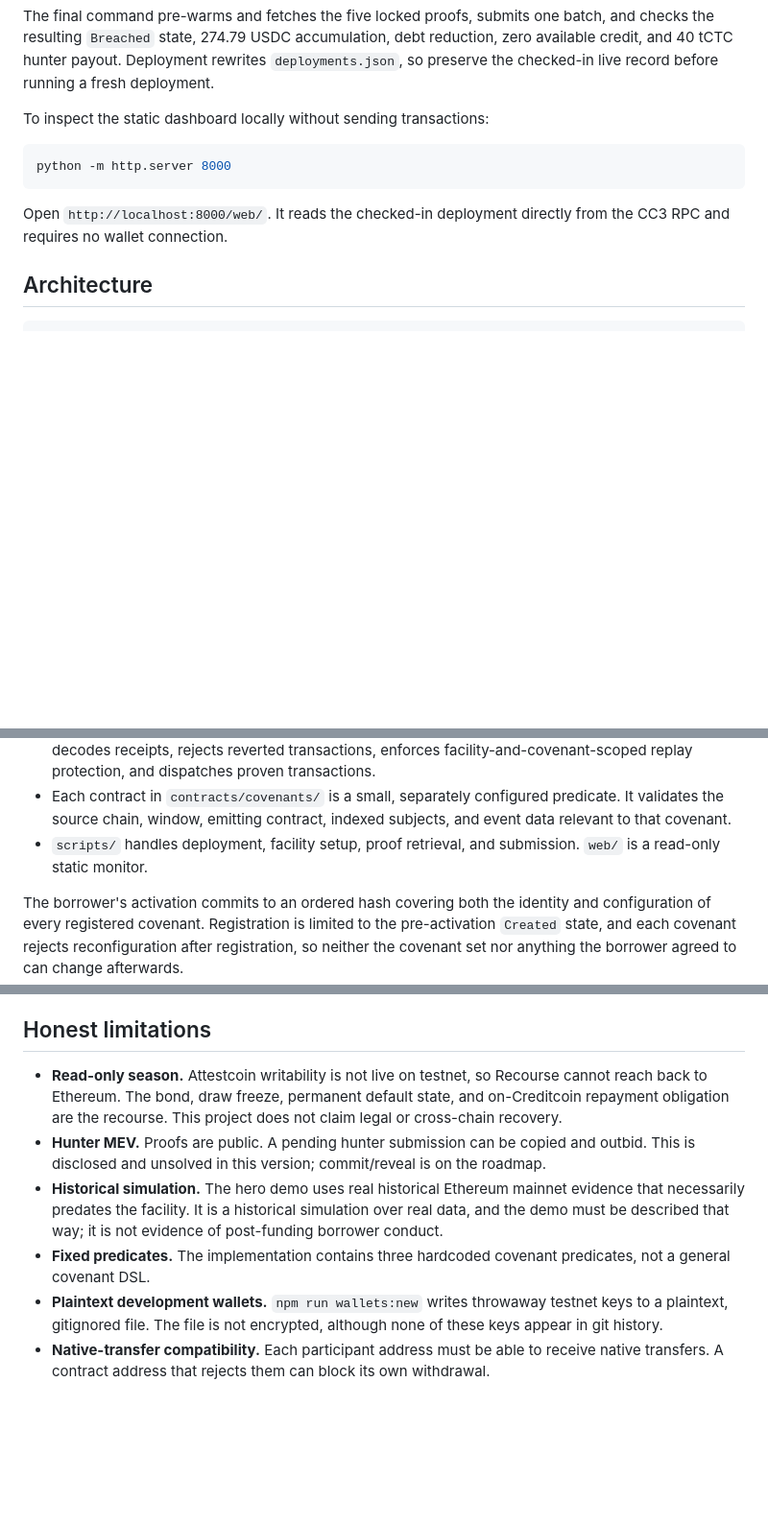
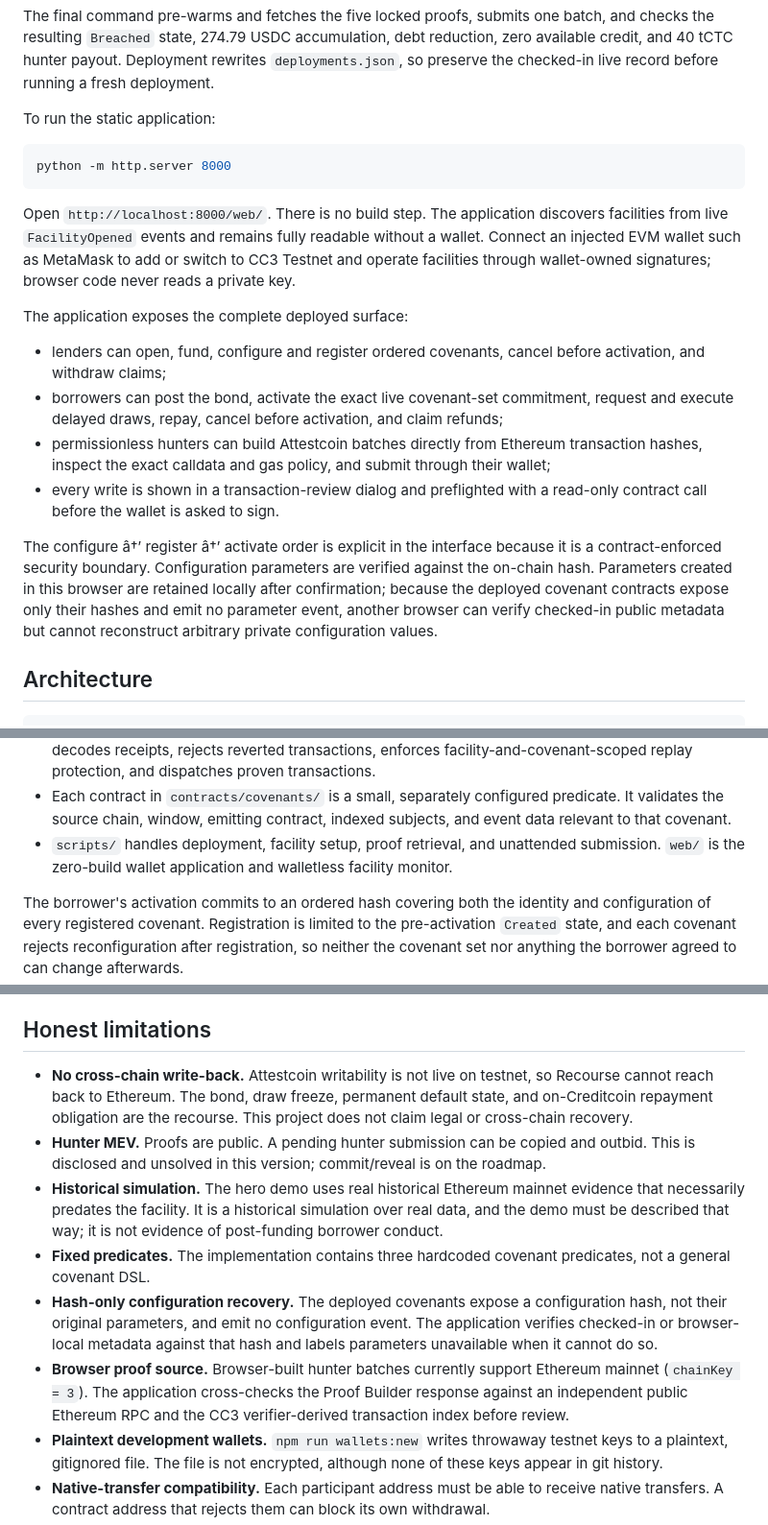
Before and after one commit to Ridwannurudeen/recourse, a Markdown page: README.md, 3 parts joined by grey strips. Shown at 96% size. GitHub-like rendering; blank space fills up the shorter version.

Commit message:
docs: document wallet application workflow

````diff
--- a/README.md
+++ b/README.md
@@ -76,13 +76,22 @@ node scripts/submit.mjs
 
 The final command pre-warms and fetches the five locked proofs, submits one batch, and checks the resulting `Breached` state, 274.79 USDC accumulation, debt reduction, zero available credit, and 40 tCTC hunter payout. Deployment rewrites `deployments.json`, so preserve the checked-in live record before running a fresh deployment.
 
-To inspect the static dashboard locally without sending transactions:
+To run the static application:
 
 ```bash
 python -m http.server 8000
 ```
 
-Open `http://localhost:8000/web/`. It reads the checked-in deployment directly from the CC3 RPC and requires no wallet connection.
+Open `http://localhost:8000/web/`. There is no build step. The application discovers facilities from live `FacilityOpened` events and remains fully readable without a wallet. Connect an injected EVM wallet such as MetaMask to add or switch to CC3 Testnet and operate facilities through wallet-owned signatures; browser code never reads a private key.
+
+The application exposes the complete deployed surface:
+
+- lenders can open, fund, configure and register ordered covenants, cancel before activation, and withdraw claims;
+- borrowers can post the bond, activate the exact live covenant-set commitment, request and execute delayed draws, repay, cancel before activation, and claim refunds;
+- permissionless hunters can build Attestcoin batches directly from Ethereum transaction hashes, inspect the exact calldata and gas policy, and submit through their wallet;
+- every write is shown in a transaction-review dialog and preflighted with a read-only contract call before the wallet is asked to sign.
+
+The configure â†’ register â†’ activate order is explicit in the interface because it is a contract-enforced security boundary. Configuration parameters are verified against the on-chain hash. Parameters created in this browser are retained locally after confirmation; because the deployed covenant contracts expose only their hashes and emit no parameter event, another browser can verify checked-in public metadata but cannot reconstruct arbitrary private configuration values.
 
 ## Architecture
 
@@ -110,7 +119,7 @@ AttestcoinAdjudicator on Creditcoin
 - `RecourseFacility.sol` owns the credit state machine, lender vault, borrower bond, draws, repayment, and breach accounting.
 - `AttestcoinAdjudicator.sol` is the only contract that calls the BlockProver precompile. It verifies first, decodes receipts, rejects reverted transactions, enforces facility-and-covenant-scoped replay protection, and dispatches proven transactions.
 - Each contract in `contracts/covenants/` is a small, separately configured predicate. It validates the source chain, window, emitting contract, indexed subjects, and event data relevant to that covenant.
-- `scripts/` handles deployment, facility setup, proof retrieval, and submission. `web/` is a read-only static monitor.
+- `scripts/` handles deployment, facility setup, proof retrieval, and unattended submission. `web/` is the zero-build wallet application and walletless facility monitor.
 
 The borrower's activation commits to an ordered hash covering both the identity and configuration of every registered covenant. Registration is limited to the pre-activation `Created` state, and each covenant rejects reconfiguration after registration, so neither the covenant set nor anything the borrower agreed to can change afterwards.
 
@@ -122,10 +131,12 @@ The stateful invariant suite completed 256 runs and 128,000 calls with zero reve
 
 ## Honest limitations
 
-- **Read-only season.** Attestcoin writability is not live on testnet, so Recourse cannot reach back to Ethereum. The bond, draw freeze, permanent default state, and on-Creditcoin repayment obligation are the recourse. This project does not claim legal or cross-chain recovery.
+- **No cross-chain write-back.** Attestcoin writability is not live on testnet, so Recourse cannot reach back to Ethereum. The bond, draw freeze, permanent default state, and on-Creditcoin repayment obligation are the recourse. This project does not claim legal or cross-chain recovery.
 - **Hunter MEV.** Proofs are public. A pending hunter submission can be copied and outbid. This is disclosed and unsolved in this version; commit/reveal is on the roadmap.
 - **Historical simulation.** The hero demo uses real historical Ethereum mainnet evidence that necessarily predates the facility. It is a historical simulation over real data, and the demo must be described that way; it is not evidence of post-funding borrower conduct.
 - **Fixed predicates.** The implementation contains three hardcoded covenant predicates, not a general covenant DSL.
+- **Hash-only configuration recovery.** The deployed covenants expose a configuration hash, not their original parameters, and emit no configuration event. The application verifies checked-in or browser-local metadata against that hash and labels parameters unavailable when it cannot do so.
+- **Browser proof source.** Browser-built hunter batches currently support Ethereum mainnet (`chainKey = 3`). The application cross-checks the Proof Builder response against an independent public Ethereum RPC and the CC3 verifier-derived transaction index before review.
 - **Plaintext development wallets.** `npm run wallets:new` writes throwaway testnet keys to a plaintext, gitignored file. The file is not encrypted, although none of these keys appear in git history.
 - **Native-transfer compatibility.** Each participant address must be able to receive native transfers. A contract address that rejects them can block its own withdrawal.
 - **Testnet and unaudited.** Recourse is deployed only on CC3 Testnet and has not received an independent security audit beyond the project's own adversarial review and test suite.
````
Also changed, not shown: other parts of README.md (+9 -9 lines).
